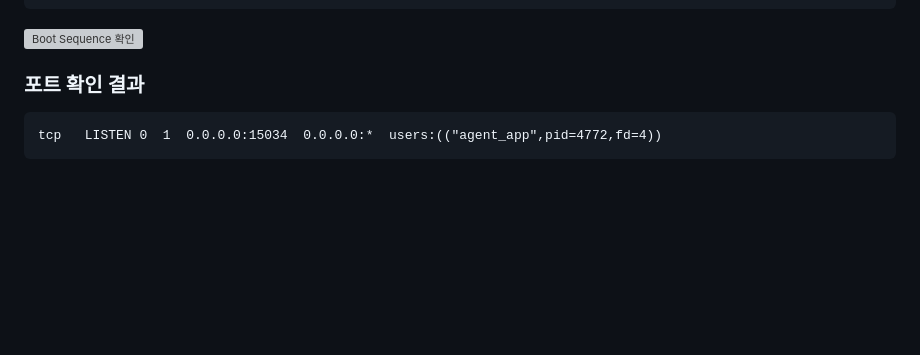
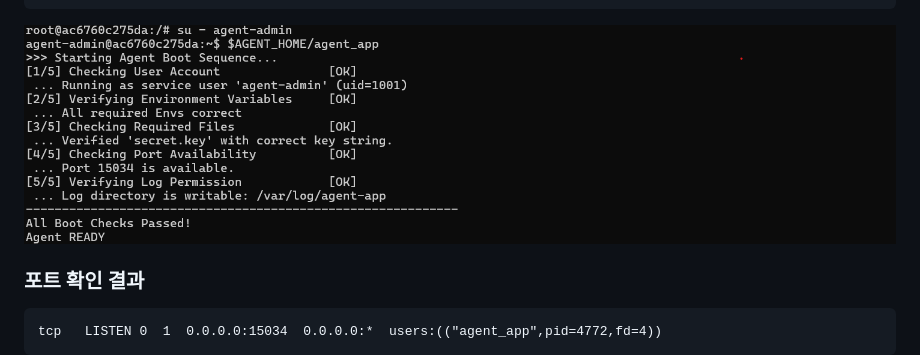
Before and after one commit to junhnno/Codyssey_WorkSpace_B1-1, a Markdown page: README.md, the part around the change. Rendered like a GitHub page; blank space fills up the shorter version; grey boxes are pictures that could not be loaded.

````diff
--- a/README.md
+++ b/README.md
@@ -257,7 +257,7 @@ All Boot Checks Passed!
 Agent READY
 ```
 
-![Boot Sequence 확인](images/5.앱%20Boot%20Sequence%205단계%20%5BOK%5D%20및%20%22Agent%20READY%22%20확인%20내역.png)
+![Boot Sequence 확인](images/5.boot_sequence.png)
 
 ### 포트 확인 결과
 
````
